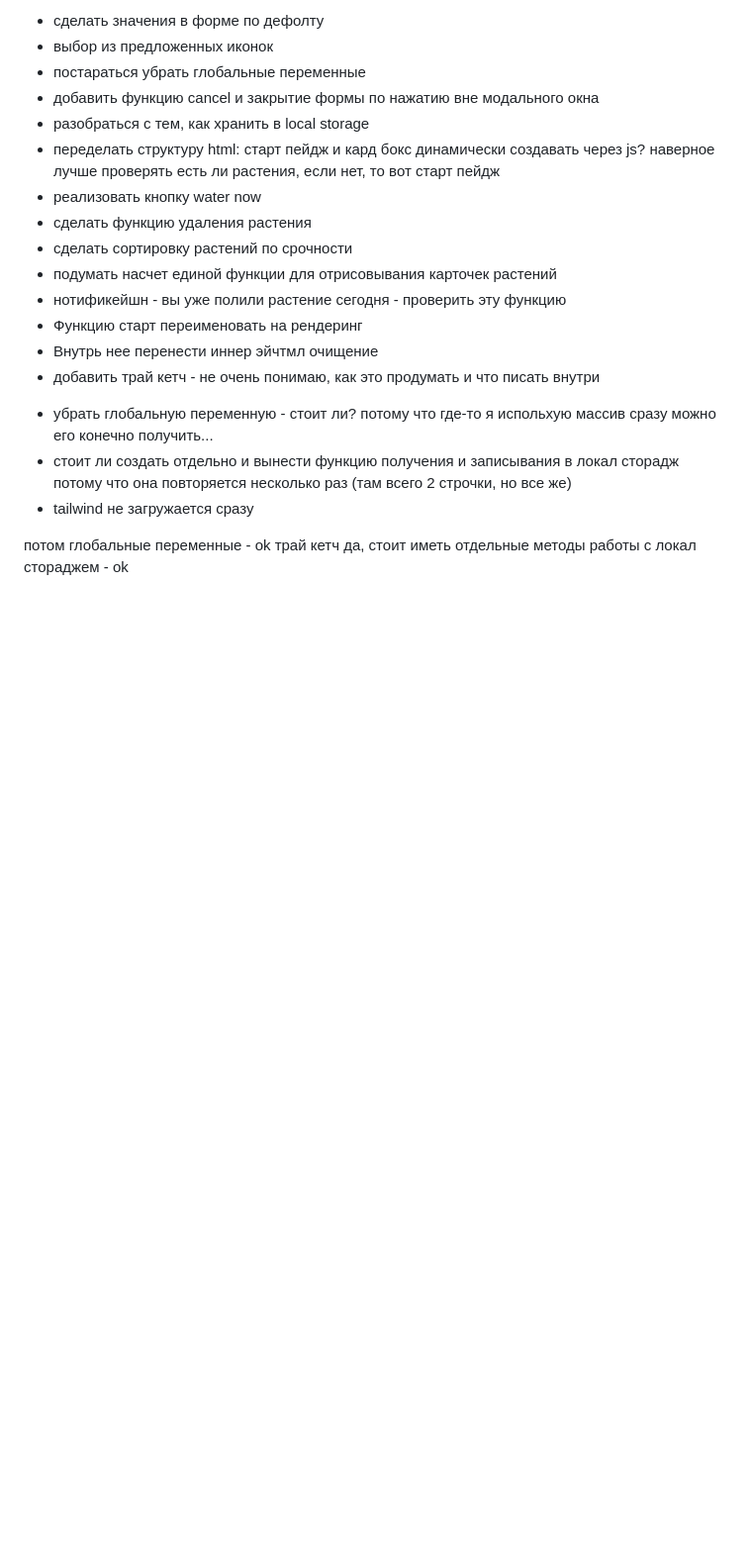
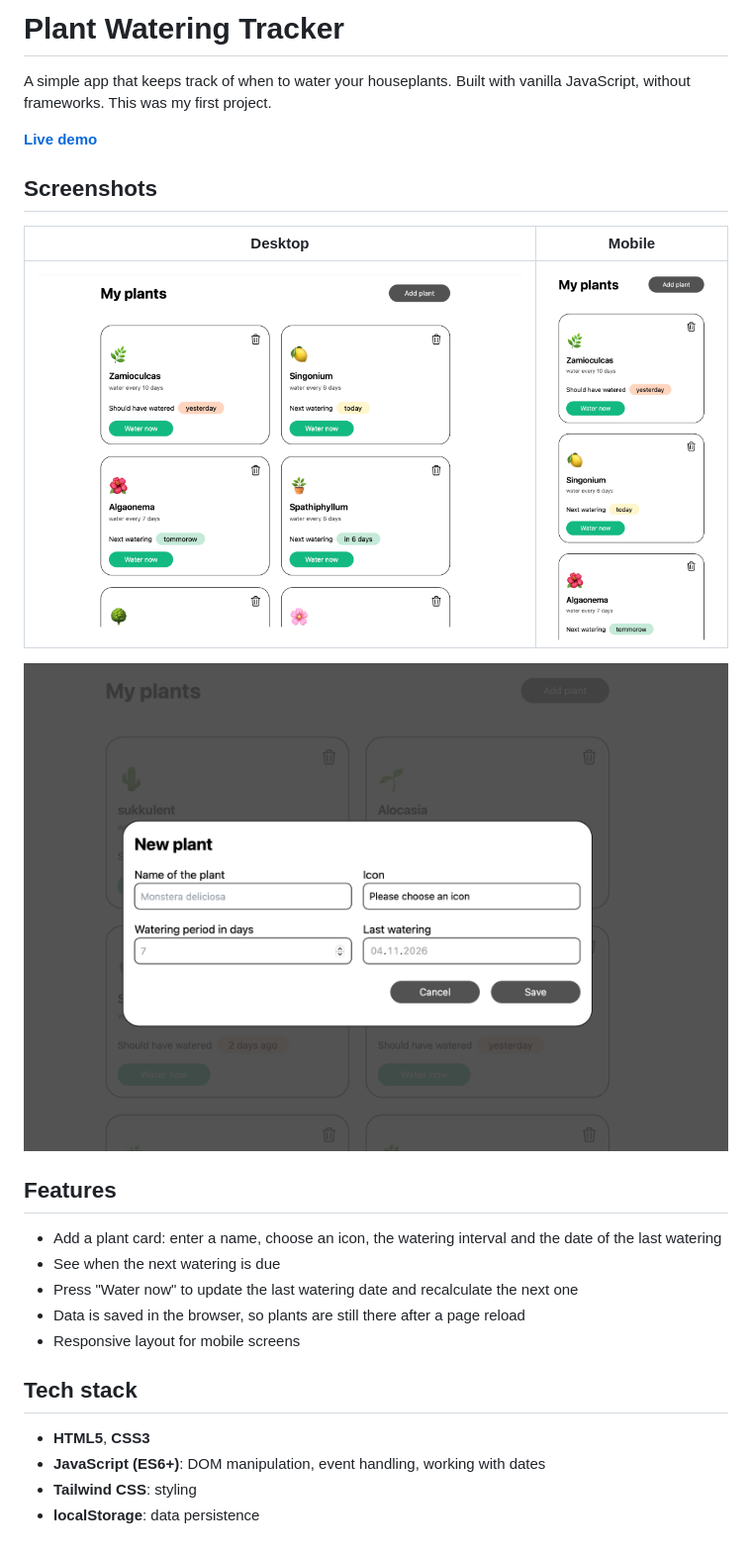
Before and after one commit to svetautk/watering_plant, a Markdown page: README.md, the part around the change. Shown at 99% size. GitHub-like rendering; pictures changed too: screenshots/add_plant_form.png (added), screenshots/main_mobile.png (added), screenshots/main_page.png (added); blank space fills up the shorter version.

```diff
--- a/README.md
+++ b/README.md
@@ -1,24 +1,28 @@
-+ сделать значения в форме по дефолту
-+ выбор из предложенных иконок
-+ постараться убрать глобальные переменные
-+ добавить функцию cancel и закрытие формы по нажатию вне модального окна
-+ разобраться с тем, как хранить в local storage
-+ переделать структуру html: старт пейдж и кард бокс динамически создавать через js? наверное лучше проверять есть ли растения, если нет, то вот старт пейдж
-+ реализовать кнопку water now
-+ сделать функцию удаления растения
-+ сделать сортировку растений по срочности
-+ подумать насчет единой функции для отрисовывания карточек растений
-+ нотификейшн - вы уже полили растение сегодня - проверить эту функцию
-+ Функцию старт переименовать на рендеринг
-+ Внутрь нее перенести иннер эйчтмл очищение
-+ добавить трай кетч - не очень понимаю, как это продумать и что писать внутри
-- убрать глобальную переменную - стоит ли? потому что где-то я испольхую массив сразу
-можно его конечно получить...
-- стоит ли создать отдельно и вынести функцию получения и записывания в локал сторадж
-потому что она повторяется несколько раз (там всего 2 строчки, но все же)
-- tailwind не загружается сразу
+# Plant Watering Tracker
 
-потом
-глобальные переменные - ok
-трай кетч
-да, стоит иметь отдельные методы работы с локал стораджем - ok
+A simple app that keeps track of when to water your houseplants. Built with vanilla JavaScript, without frameworks. This was my first project.
+
+**[Live demo](link)**
+
+## Screenshots
+
+| Desktop | Mobile |
+|:---:|:---:|
+| <img src="screenshots/main_page.png" alt="Desktop view" width="500"> | <img src="screenshots/main_mobile.png" alt="Mobile view" width="170"> |
+
+![Add plant form](screenshots/add_plant_form.png)
+
+## Features
+
+- Add a plant card: enter a name, choose an icon, the watering interval and the date of the last watering
+- See when the next watering is due
+- Press "Water now" to update the last watering date and recalculate the next one
+- Data is saved in the browser, so plants are still there after a page reload
+- Responsive layout for mobile screens
+
+## Tech stack
+
+- **HTML5**, **CSS3**
+- **JavaScript (ES6+)**: DOM manipulation, event handling, working with dates
+- **Tailwind CSS**: styling
+- **localStorage**: data persistence
```
